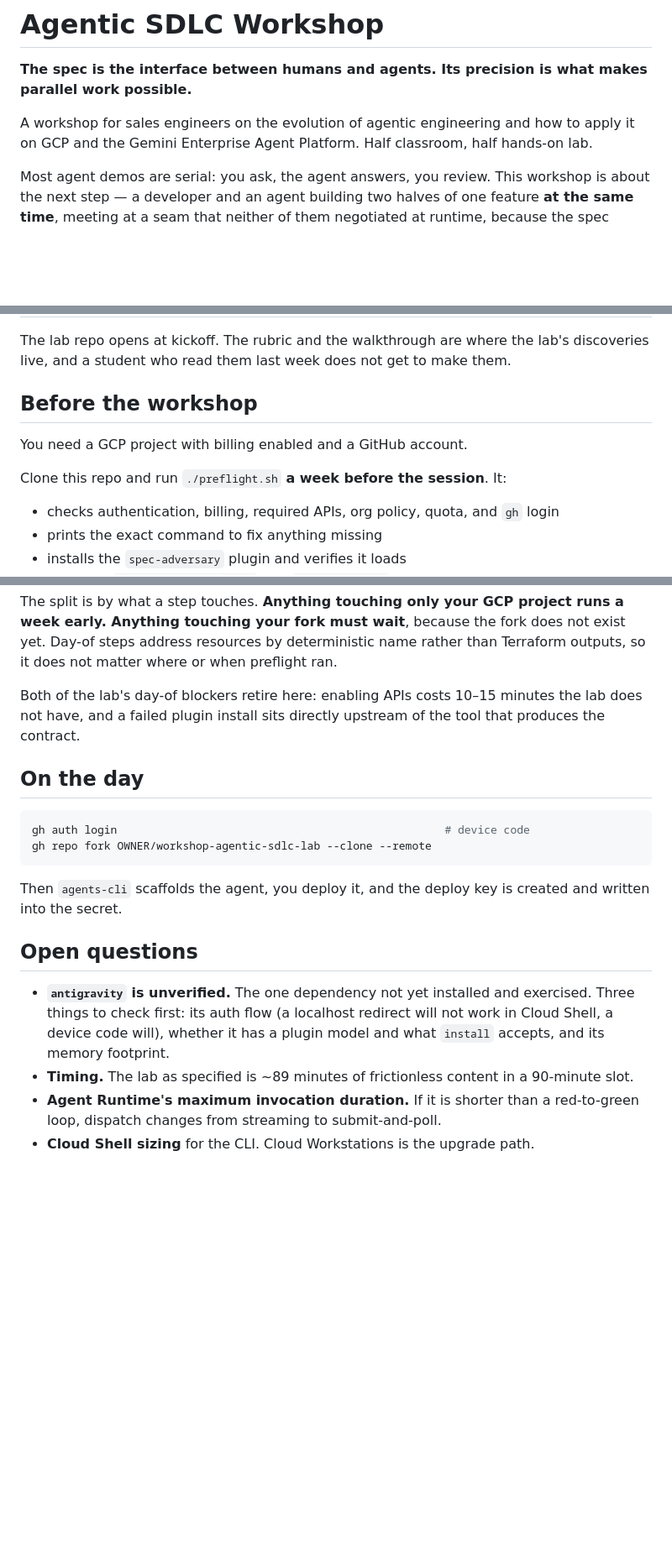
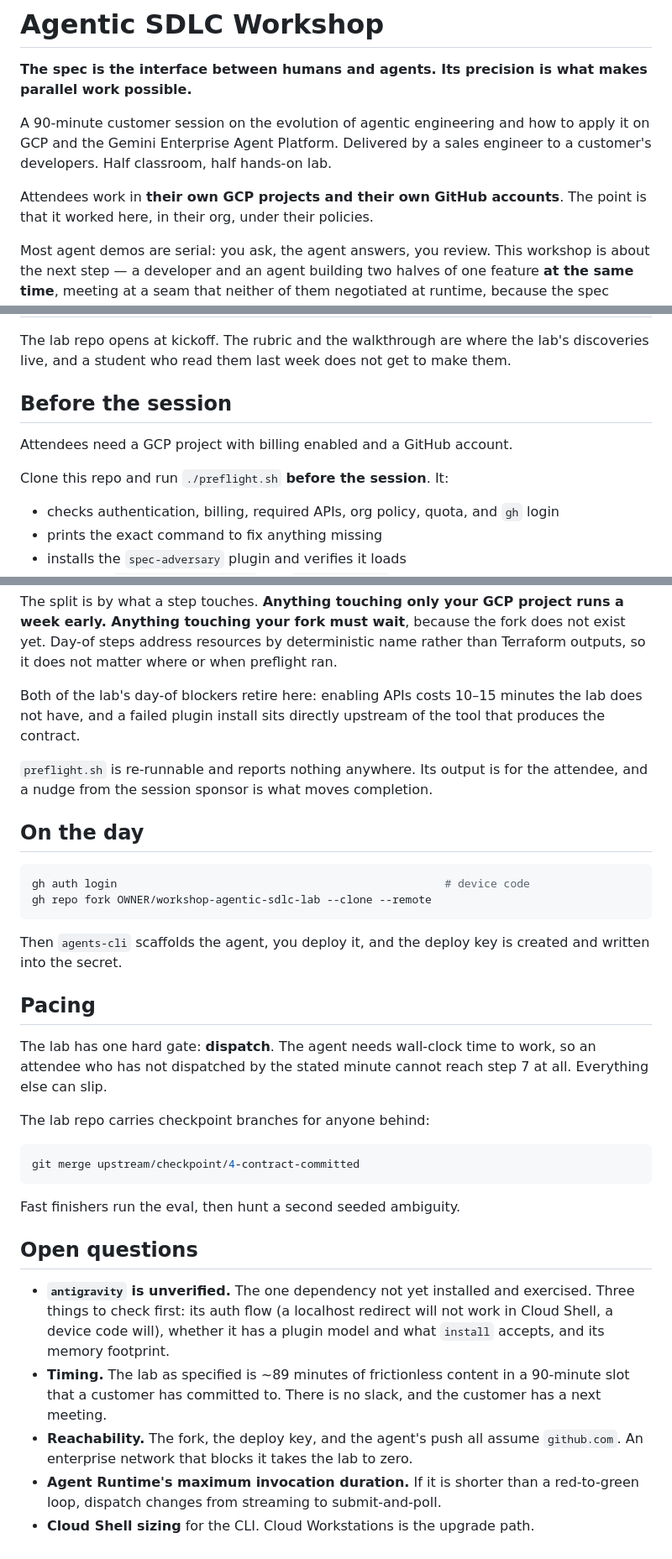
Before and after one commit to alanblythe/workshop-agentic-sdlc, a Markdown page: README.md, 3 parts joined by grey strips. Shown at 84% size. Rendered like a GitHub page; blank space fills up the shorter version.

Commit message:
Correct the audience to a customer session and add pacing

````diff
--- a/README.md
+++ b/README.md
@@ -3,9 +3,12 @@
 **The spec is the interface between humans and agents. Its precision is what
 makes parallel work possible.**
 
-A workshop for sales engineers on the evolution of agentic engineering and how
-to apply it on GCP and the Gemini Enterprise Agent Platform. Half classroom,
-half hands-on lab.
+A 90-minute customer session on the evolution of agentic engineering and how to
+apply it on GCP and the Gemini Enterprise Agent Platform. Delivered by a sales
+engineer to a customer's developers. Half classroom, half hands-on lab.
+
+Attendees work in **their own GCP projects and their own GitHub accounts**. The
+point is that it worked here, in their org, under their policies.
 
 Most agent demos are serial: you ask, the agent answers, you review. This
 workshop is about the next step — a developer and an agent building two halves
@@ -220,11 +223,11 @@ The lab repo opens at kickoff. The rubric and the walkthrough are where the
 lab's discoveries live, and a student who read them last week does not get to
 make them.
 
-## Before the workshop
+## Before the session
 
-You need a GCP project with billing enabled and a GitHub account.
+Attendees need a GCP project with billing enabled and a GitHub account.
 
-Clone this repo and run `./preflight.sh` **a week before the session**. It:
+Clone this repo and run `./preflight.sh` **before the session**. It:
 
 - checks authentication, billing, required APIs, org policy, quota, and `gh` login
 - prints the exact command to fix anything missing
@@ -250,6 +253,9 @@ Both of the lab's day-of blockers retire here: enabling APIs costs 10–15
 minutes the lab does not have, and a failed plugin install sits directly
 upstream of the tool that produces the contract.
 
+`preflight.sh` is re-runnable and reports nothing anywhere. Its output is for
+the attendee, and a nudge from the session sponsor is what moves completion.
+
 ## On the day
 
 ```bash
@@ -260,6 +266,20 @@ gh repo fork OWNER/workshop-agentic-sdlc-lab --clone --remote
 Then `agents-cli` scaffolds the agent, you deploy it, and the deploy key is
 created and written into the secret.
 
+## Pacing
+
+The lab has one hard gate: **dispatch**. The agent needs wall-clock time to
+work, so an attendee who has not dispatched by the stated minute cannot reach
+step 7 at all. Everything else can slip.
+
+The lab repo carries checkpoint branches for anyone behind:
+
+```bash
+git merge upstream/checkpoint/4-contract-committed
+```
+
+Fast finishers run the eval, then hunt a second seeded ambiguity.
+
 ## Open questions
 
 - **`antigravity` is unverified.** The one dependency not yet installed and
@@ -267,7 +287,10 @@ created and written into the secret.
   will not work in Cloud Shell, a device code will), whether it has a plugin
   model and what `install` accepts, and its memory footprint.
 - **Timing.** The lab as specified is ~89 minutes of frictionless content in a
-  90-minute slot.
+  90-minute slot that a customer has committed to. There is no slack, and the
+  customer has a next meeting.
+- **Reachability.** The fork, the deploy key, and the agent's push all assume
+  `github.com`. An enterprise network that blocks it takes the lab to zero.
 - **Agent Runtime's maximum invocation duration.** If it is shorter than a
   red-to-green loop, dispatch changes from streaming to submit-and-poll.
 - **Cloud Shell sizing** for the CLI. Cloud Workstations is the upgrade path.
````
